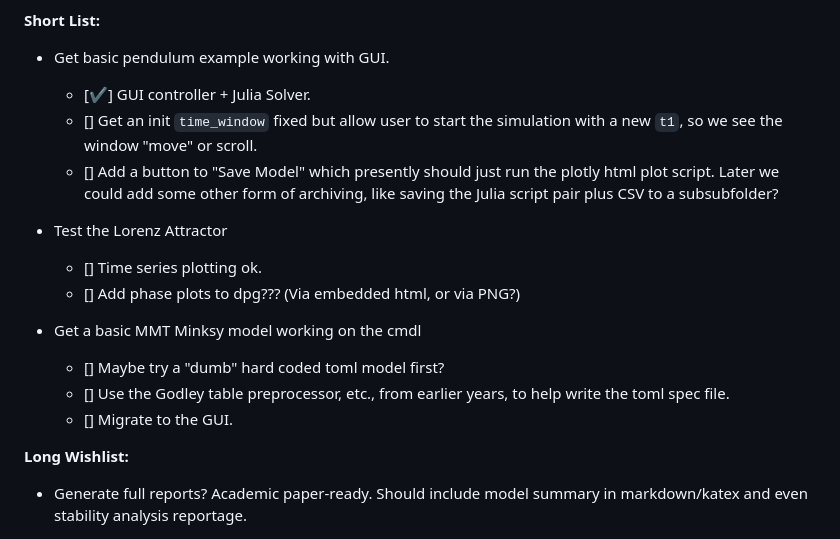
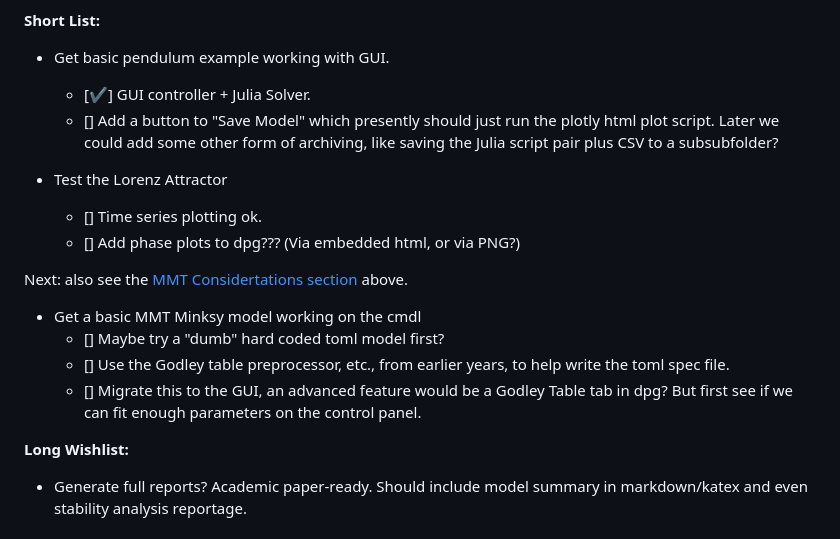
Before and after one commit to SmithWillSuffice/PukahaPai, a Markdown page: README_pukahapai.md, the part around the change printed below. GitHub-like rendering.

```diff
--- a/README_pukahapai.md
+++ b/README_pukahapai.md
@@ -340,8 +376,6 @@ julia models/lorenz_attractor_cmdl.jl
 **Short List:**
 * Get basic pendulum example working with GUI.
    - [✔] GUI controller + Julia Solver.
-   - [] Get an init `time_window` fixed but allow user to start the simulation
-     with a new `t1`, so we see the window "move" or scroll.
    - [] Add a button to "Save Model" which presently should just run the plotly
      html plot script. Later we could add some other form of archiving, like
      saving the Julia script pair plus CSV to a subsubfolder?
@@ -350,10 +384,13 @@ julia models/lorenz_attractor_cmdl.jl
    - [] Time series plotting ok.
    - [] Add phase plots to dpg??? (Via embedded html, or via PNG?)
 
+Next: also see the [MMT Considertations section](#mmt-macroeconomics-considerations) above.
 * Get a basic MMT Minksy model working on the cmdl
    - [] Maybe try a "dumb" hard coded toml model first?
-   - [] Use the Godley table preprocessor, etc., from earlier years, to help write the toml spec file.
-   - [] Migrate to the GUI.
+   - [] Use the Godley table preprocessor, etc., from earlier years, to help
+     write the toml spec file.
+   - [] Migrate this to the GUI, an advanced feature would be a Godley Table tab
+     in dpg? But first see if we can fit enough parameters on the control panel.
 
 
 **Long Wishlist:**
```
Also changed, not shown: other parts of README_pukahapai.md (+39 -3 lines).
